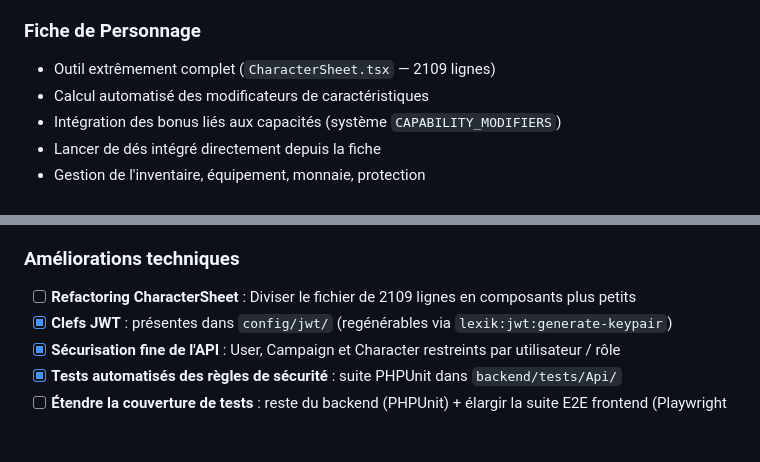
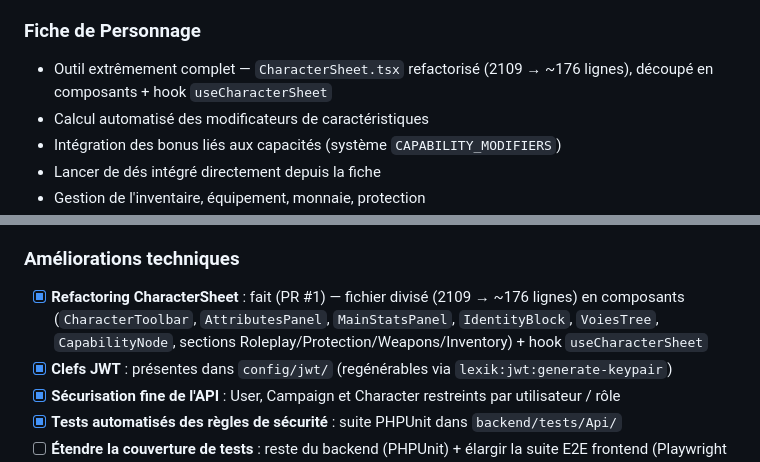
Before and after one commit to nauno40/ChroncilesOublieeFantasy, a Markdown page: doc/etat_des_lieux/roadmap.md, 2 parts joined by grey strips. Drawn GitHub-style; blank space fills up the shorter version.

Commit message:
docs(roadmap): mark CharacterSheet refactor as done (PR #1)
Le refacto est déjà mergé (CharacterSheet.tsx 2109 → ~176 lignes) ;
le roadmap le listait encore comme à faire. Coche l'item et corrige
la mention de la taille du fichier.

Co-Authored-By: Claude Opus 4.8 <noreply@anthropic.com>

```diff
--- a/doc/etat_des_lieux/roadmap.md
+++ b/doc/etat_des_lieux/roadmap.md
@@ -12,7 +12,7 @@ Suite à l'analyse approfondie du code source frontend et backend (juin 2026), v
 - **Règles** : Module complet avec 10 sections (Introduction, Bases, Combat, Magie, Environnement, Aventure, Objets Magiques, Opposition, Devenir MJ, Conversion COF1→COF2)
 
 ### Fiche de Personnage
-- Outil extrêmement complet (`CharacterSheet.tsx` — 2109 lignes)
+- Outil extrêmement complet — `CharacterSheet.tsx` refactorisé (2109 → ~176 lignes), découpé en composants + hook `useCharacterSheet`
 - Calcul automatisé des modificateurs de caractéristiques
 - Intégration des bonus liés aux capacités (système `CAPABILITY_MODIFIERS`)
 - Lancer de dés intégré directement depuis la fiche
@@ -74,7 +74,7 @@ Suite à l'analyse approfondie du code source frontend et backend (juin 2026), v
 - [x] **Tests automatisés** : première suite E2E Playwright (`app/e2e/`) + tests unitaires règles (Vitest) et sécurité (PHPUnit). À étendre.
 
 ### Améliorations techniques
-- [ ] **Refactoring CharacterSheet** : Diviser le fichier de 2109 lignes en composants plus petits
+- [x] **Refactoring CharacterSheet** : fait (PR #1) — fichier divisé (2109 → ~176 lignes) en composants (`CharacterToolbar`, `AttributesPanel`, `MainStatsPanel`, `IdentityBlock`, `VoiesTree`, `CapabilityNode`, sections Roleplay/Protection/Weapons/Inventory) + hook `useCharacterSheet`
 - [x] **Clefs JWT** : présentes dans `config/jwt/` (regénérables via `lexik:jwt:generate-keypair`)
 - [x] **Sécurisation fine de l'API** : User, Campaign et Character restreints par utilisateur / rôle
 - [x] **Tests automatisés des règles de sécurité** : suite PHPUnit dans `backend/tests/Api/`
```
